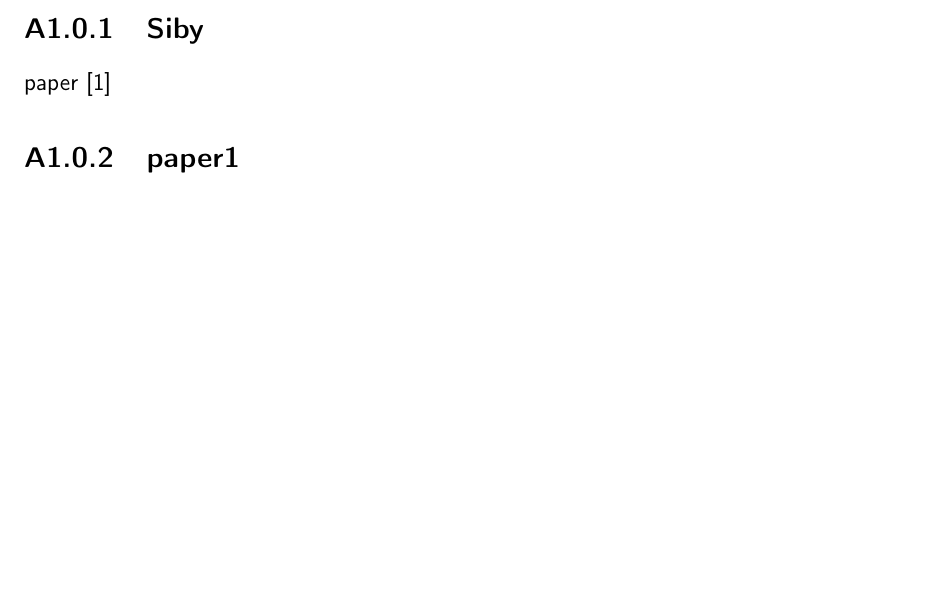
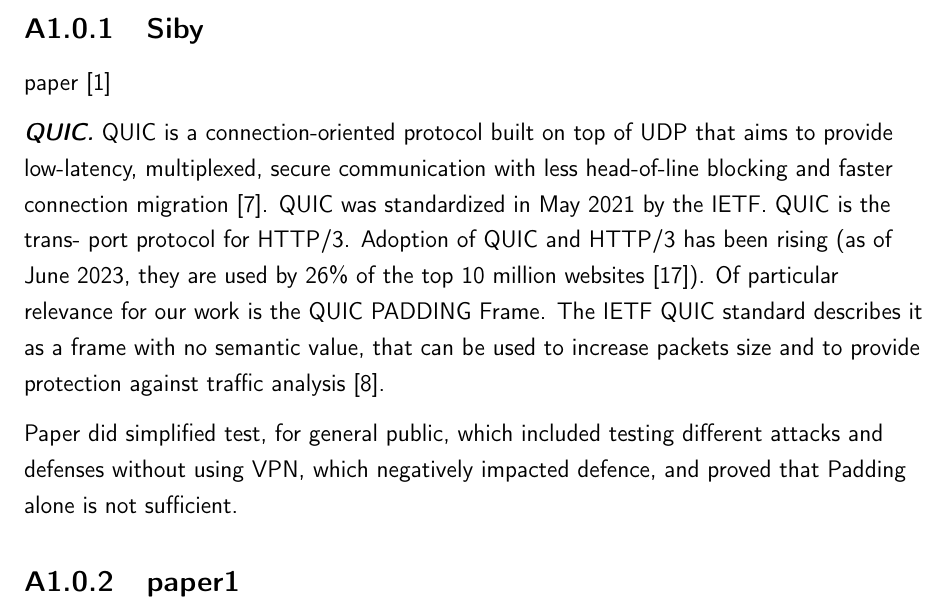
Before and after one commit to MykolaVaskevych/Paper, a LaTeX thesis (src/main.tex, which reads src/appendix/appendix.tex): part of page 15 of 15, cut so that both start at the same text, the shorter picture padded with empty space. Compiled offline with pdfLaTeX.

Commit message:
Update on Overleaf.

```diff
--- a/src/appendix/appendix.tex
+++ b/src/appendix/appendix.tex
@@ -2,6 +2,23 @@
 
 \subsection{Siby}
 paper~\cite{siby2023quic}
+
+\textbf{\textit{QUIC.}} QUIC is a connection-oriented protocol built on top of UDP
+that aims to provide low-latency, multiplexed, secure communication
+with less head-of-line blocking and faster connection migration [7].
+QUIC was standardized in May 2021 by the IETF. QUIC is the trans-
+port protocol for HTTP/3. Adoption of QUIC and HTTP/3 has been
+rising (as of June 2023, they are used by 26\% of the top 10 million
+websites [17]). Of particular relevance for our work is the QUIC
+PADDING Frame. The IETF QUIC standard describes it as a frame
+with no semantic value, that can be used to increase packets size and
+to provide protection against traffic analysis [8].
+
+Paper did simplified test, for general public, which included testing different attacks and defenses without using VPN, which negatively impacted defence, and proved that Padding alone is not sufficient.
+
+
+
+
 
 \subsection{paper1}
 paper~\cite{pulls2024daitaeval}
```
